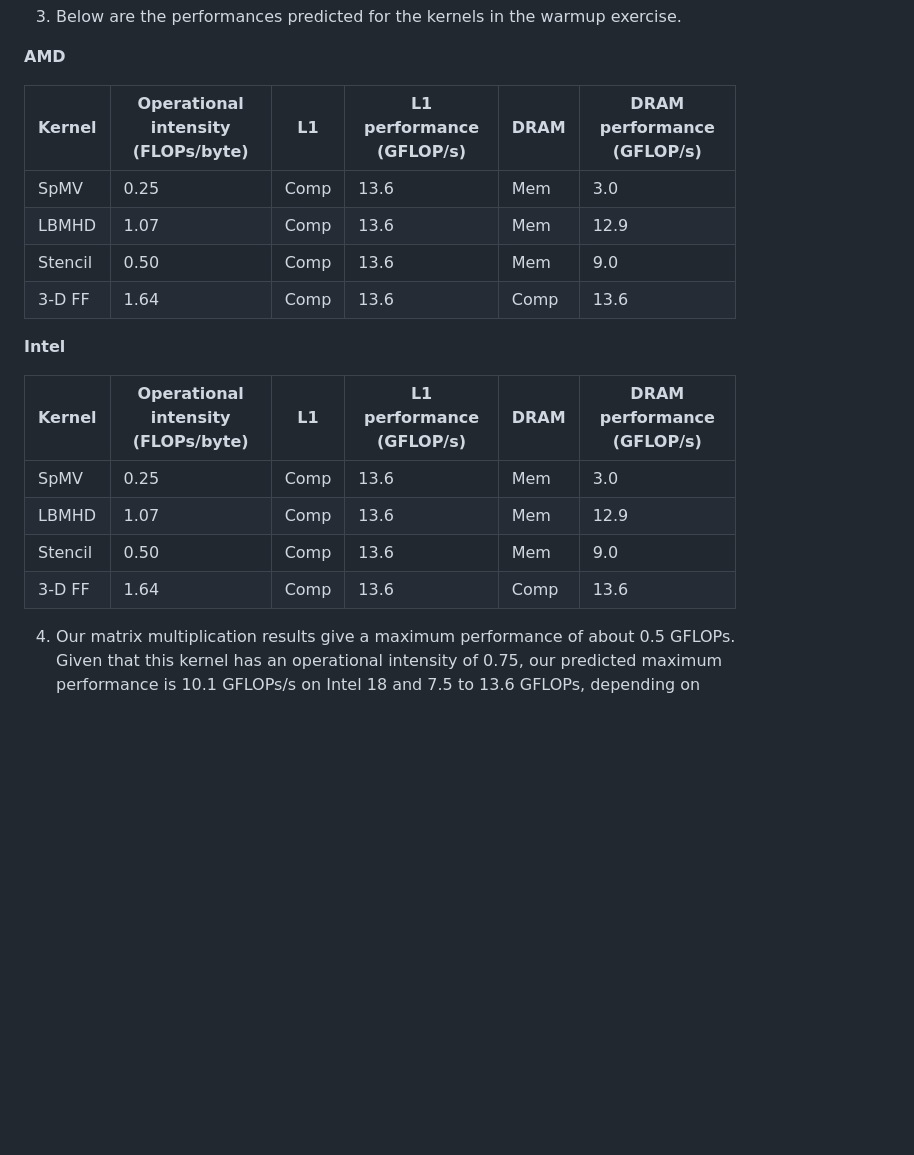
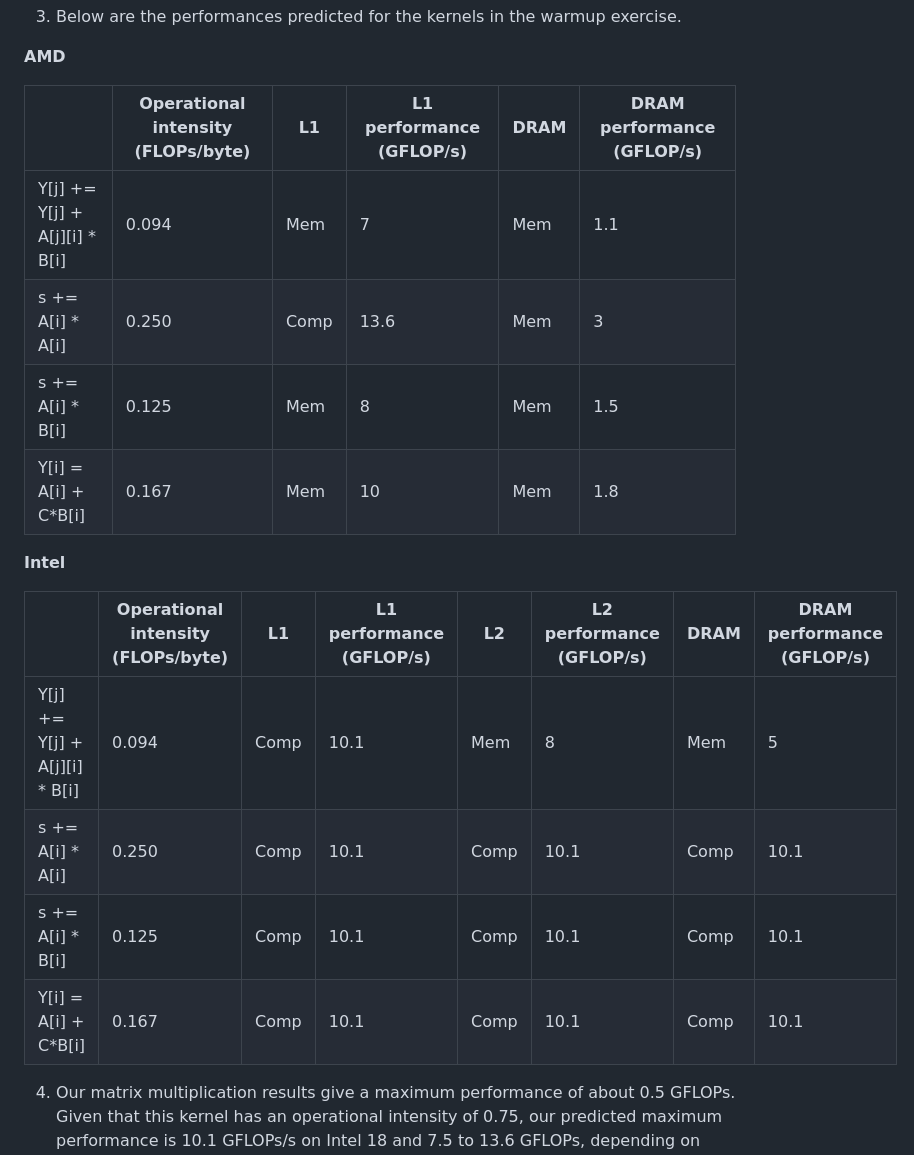
Before and after one commit to cmse822/project-1-team1, a Markdown page: roofline/roofline_writeup.md, the part around the change. Rendered like a GitHub page; blank space fills up the shorter version.

```diff
--- a/roofline/roofline_writeup.md
+++ b/roofline/roofline_writeup.md
@@ -45,21 +45,21 @@ is perferable to DRAM in this case.
 
  **AMD**
 
-| Kernel    | Operational intensity (FLOPs/byte) | L1 | L1 performance (GFLOP/s) | DRAM | DRAM performance (GFLOP/s) |
+|     | Operational intensity (FLOPs/byte) | L1 | L1 performance (GFLOP/s) | DRAM | DRAM performance (GFLOP/s) |
 | --------- | --------------------------------- | --- | ------------------------ | ---- | -------------------------- |
-| SpMV      | 0.25                            | Comp | 13.6 |  Mem | 3.0 |
-| LBMHD     | 1.07                            | Comp | 13.6 | Mem | 12.9 |
-| Stencil   | 0.50                            | Comp | 13.6 | Mem | 9.0 |
-| 3-D FF    | 1.64                            | Comp | 13.6 | Comp | 13.6 |
+| Y[j] += Y[j] + A[j][i] * B[i]      | 0.094                            | Mem | 7 |  Mem | 1.1 |
+| s += A[i] * A[i]                   | 0.250                            | Comp | 13.6 | Mem | 3 |
+| s += A[i] * B[i]                   | 0.125                            | Mem | 8 | Mem | 1.5 |
+| Y[i] = A[i] + C*B[i]               | 0.167                            | Mem | 10 | Mem | 1.8 |
 
 **Intel**
 
-| Kernel    | Operational intensity (FLOPs/byte) | L1 | L1 performance (GFLOP/s) | DRAM | DRAM performance (GFLOP/s) |
-| --------- | --------------------------------- | --- | ------------------------ | ---- | -------------------------- |
-| SpMV      | 0.25                            | Comp | 13.6 |  Mem | 3.0 |
-| LBMHD     | 1.07                            | Comp | 13.6 | Mem | 12.9 |
-| Stencil   | 0.50                            | Comp | 13.6 | Mem | 9.0 |
-| 3-D FF    | 1.64                            | Comp | 13.6 | Comp | 13.6 |
+|     | Operational intensity (FLOPs/byte) | L1 | L1 performance (GFLOP/s) | L2 | L2 performance (GFLOP/s) | DRAM | DRAM performance (GFLOP/s) |
+| --------- | --------------------------------- | --- | --- | --- | --- | --- | --- |
+| Y[j] += Y[j] + A[j][i] * B[i]      | 0.094                            | Comp |  10.1  | Mem |  8  | Mem |  5  |
+| s += A[i] * A[i]                   | 0.250                            | Comp |  10.1  |  Comp |  10.1  |  Comp |  10.1   |
+| s += A[i] * B[i]                   | 0.125                            | Comp |  10.1  |  Comp |  10.1  |  Comp |  10.1   |
+| Y[i] = A[i] + C*B[i]               | 0.167                            | Comp |  10.1  |  Comp |  10.1  |  Comp |  10.1   |
 
 4. Our matrix multiplication results give a maximum performance of about 0.5 GFLOPs. Given that this kernel has an operational intensity
 of 0.75, our predicted maximum performance is 10.1 GFLOPs/s on Intel 18 and 7.5 to 13.6 GFLOPs, depending on wether we are reading from DRAM
```
